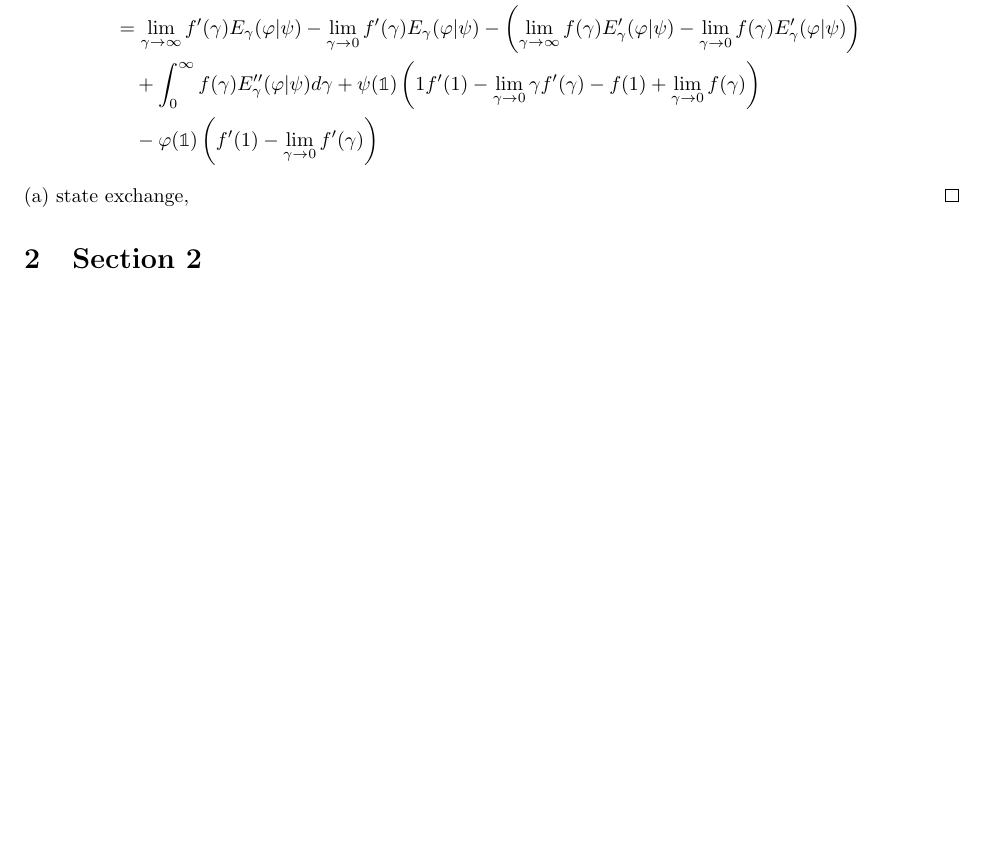
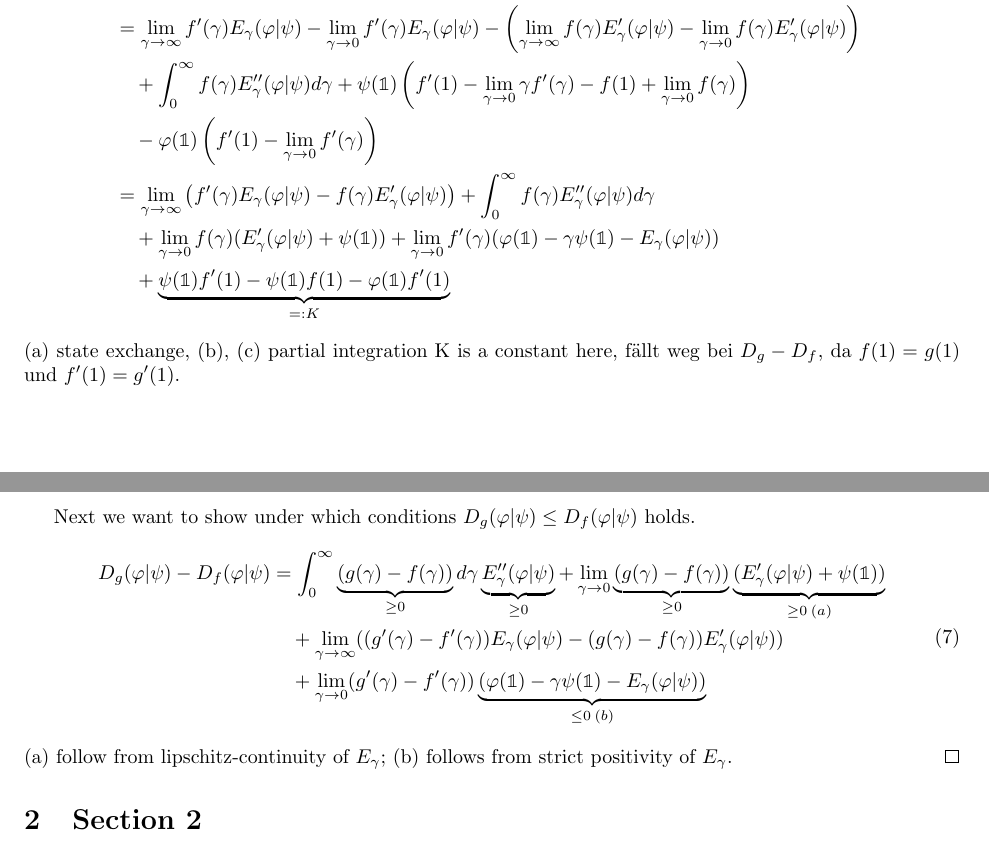
Before and after one commit to Squidty/Master_thesis, a LaTeX paper (main.tex, which reads mainmatter/Section_A.tex): part of page 2 of 3 before the commit and two parts of pages 2 and 3 of 4 after it, the two joined at a grey line, cut so that both start at the same text, the shorter picture padded with empty space. Compiled offline with pdfLaTeX.

Commit message:
f divergence weiter

```diff
--- a/mainmatter/Section_A.tex
+++ b/mainmatter/Section_A.tex
@@ -143,4 +151,26 @@ We start with inequalitie (84) from \cite{Sason_2016}.
 \end{split}
 \end{equation}
-(a) state exchange,
+(a) state exchange, (b), (c) partial integration
+K is a constant here, fällt weg bei $D_g -D_f$, da $f(1) = g(1)$ und
+$f'(1) = g'(1)$.
+\bigskip
+
+Next we want to show under which conditions $D_g(\varphi|\psi)\leq D_f(\varphi|\psi)$
+holds.
+\begin{equation}
+\begin{split}
+    D_g(\varphi|\psi) - D_f(\varphi|\psi)
+    &=\int_{0}^{\infty} \underbrace{(g(\gamma)-f(\gamma))}_{\geq 0} d\gamma
+    \underbrace{E_\gamma''(\varphi|\psi)}_{\geq 0}
+    + \lim_{\gamma\rightarrow 0} \underbrace{(g(\gamma) - f(\gamma))}_{\geq 0}
+    \underbrace{(E_\gamma'(\varphi|\psi) + \psi(\mathbb{1}))}_{\geq 0\: (a)}\\
+    &\quad +\lim_{\gamma\rightarrow \infty} ((g'(\gamma)-f'(\gamma)) E_\gamma(\varphi|\psi)
+    - (g(\gamma) - f(\gamma)) E_\gamma'(\varphi|\psi))\\
+    &\quad +\lim_{\gamma\rightarrow 0} (g'(\gamma) - f'(\gamma))
+    \underbrace{(\varphi(\mathbb{1})
+    - \gamma\psi(\mathbb{1}) -E_\gamma(\varphi|\psi))}_{\leq 0\: (b)}
+\end{split}
+\end{equation}
+(a) follow from lipschitz-continuity of $E_\gamma$;
+(b) follows from strict positivity of $E_\gamma$.
 \end{proof}
```
Also changed, not shown: main.pdf, mainmatter/Section_A.tex (12 more changed lines).
